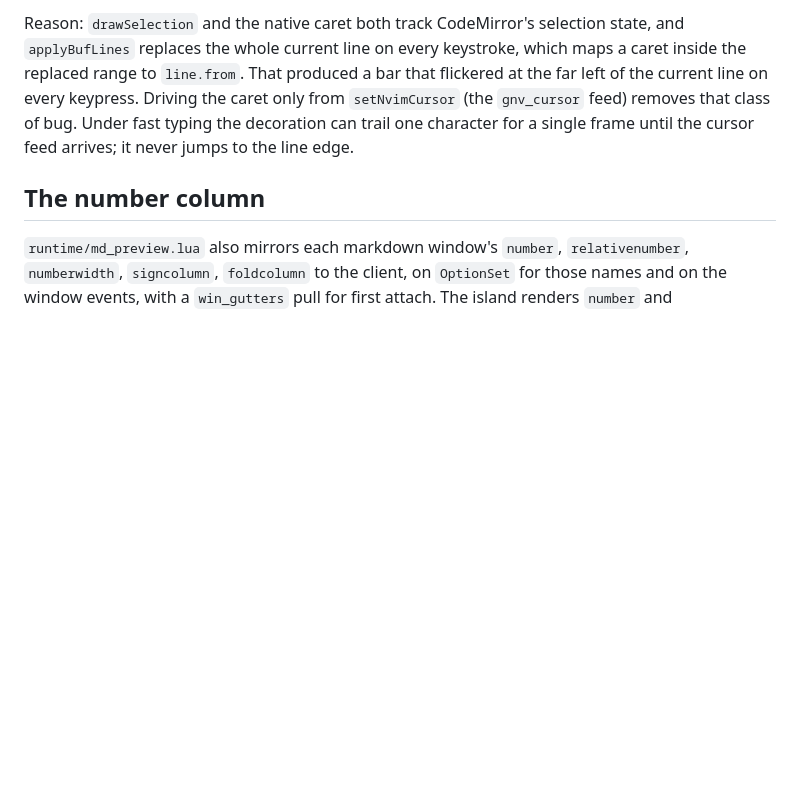
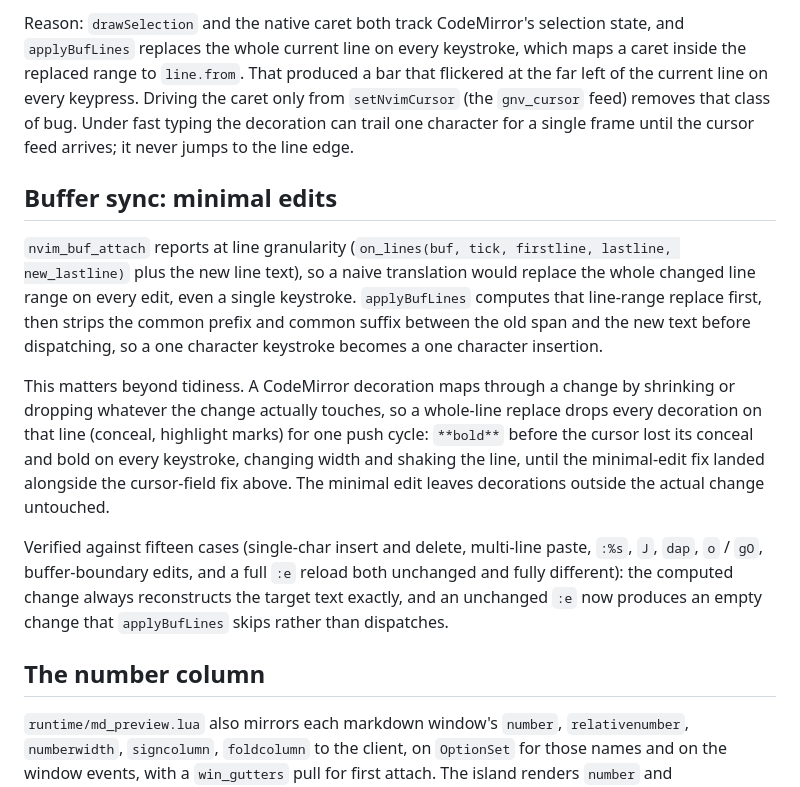
Before and after one commit to xell/gneovim, a Markdown page: docs/markdown-island.md, the part around one of its changes. GitHub-like rendering; blank space fills up the shorter version.

```diff
--- a/docs/markdown-island.md
+++ b/docs/markdown-island.md
@@ -31,6 +31,16 @@ Reason: `drawSelection` and the native caret both track CodeMirror's selection s
 That produced a bar that flickered at the far left of the current line on every keypress.
 Driving the caret only from `setNvimCursor` (the `gnv_cursor` feed) removes that class of bug.
 Under fast typing the decoration can trail one character for a single frame until the cursor feed arrives; it never jumps to the line edge.
+
+## Buffer sync: minimal edits
+
+`nvim_buf_attach` reports at line granularity (`on_lines(buf, tick, firstline, lastline, new_lastline)` plus the new line text), so a naive translation would replace the whole changed line range on every edit, even a single keystroke.
+`applyBufLines` computes that line-range replace first, then strips the common prefix and common suffix between the old span and the new text before dispatching, so a one character keystroke becomes a one character insertion.
+
+This matters beyond tidiness. A CodeMirror decoration maps through a change by shrinking or dropping whatever the change actually touches, so a whole-line replace drops every decoration on that line (conceal, highlight marks) for one push cycle: `**bold**` before the cursor lost its conceal and bold on every keystroke, changing width and shaking the line, until the minimal-edit fix landed alongside the cursor-field fix above.
+The minimal edit leaves decorations outside the actual change untouched.
+
+Verified against fifteen cases (single-char insert and delete, multi-line paste, `:%s`, `J`, `dap`, `o` / `gO`, buffer-boundary edits, and a full `:e` reload both unchanged and fully different): the computed change always reconstructs the target text exactly, and an unchanged `:e` now produces an empty change that `applyBufLines` skips rather than dispatches.
 
 ## The number column
 
```
Also changed, not shown: other parts of docs/markdown-island.md (+10 -0 lines).
